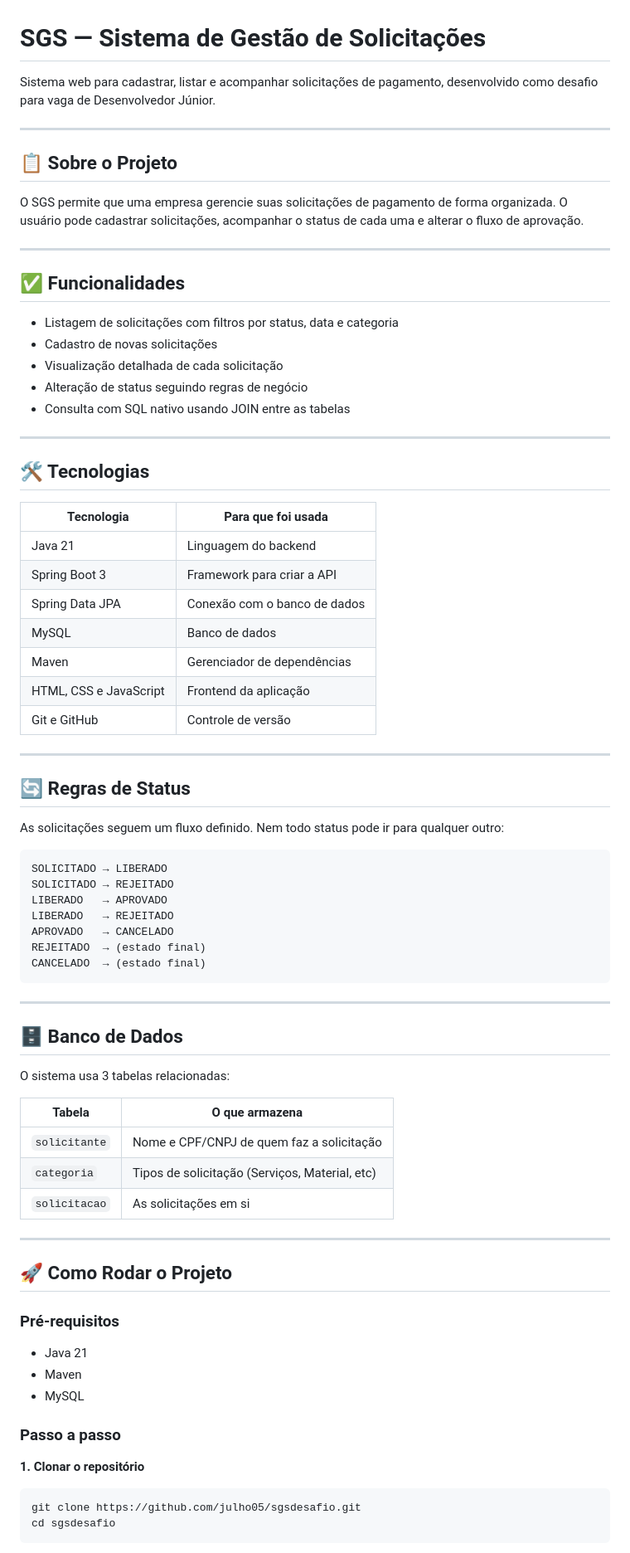
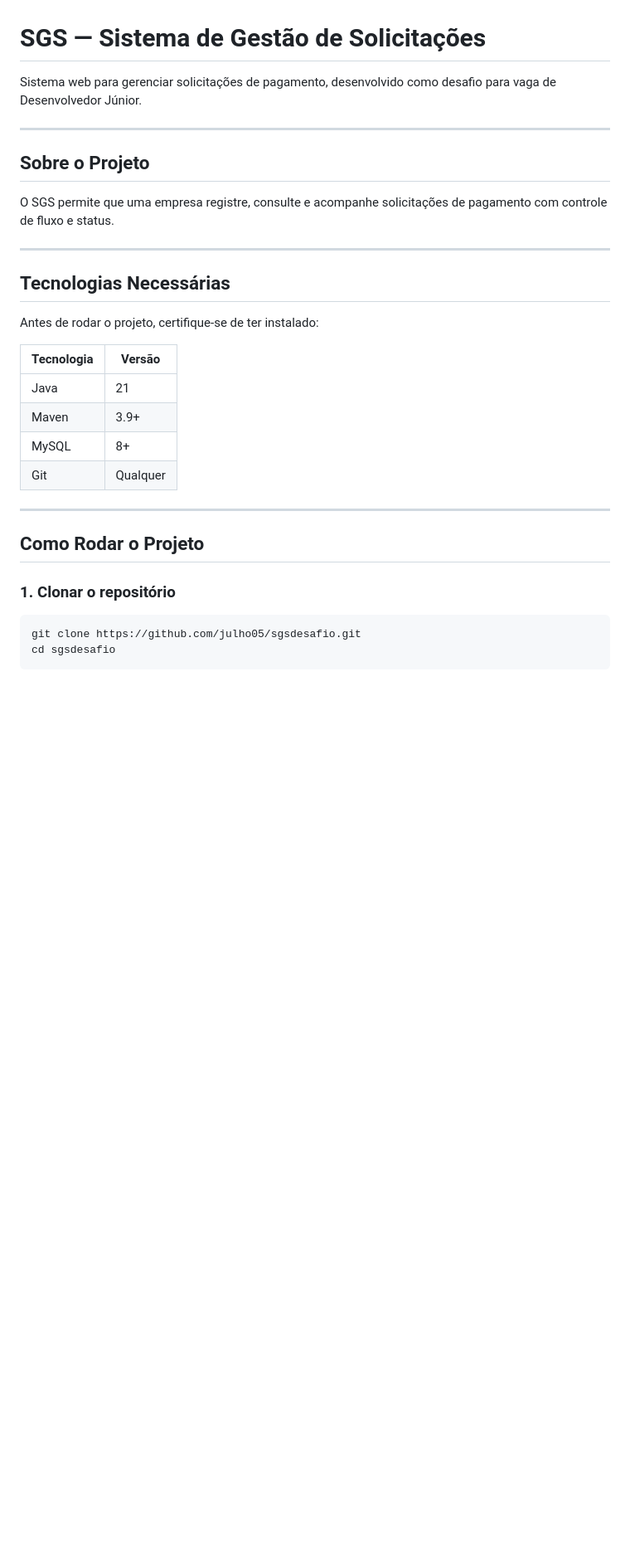
Before and after one commit to julho05/sgsdesafio, a Markdown page: README.md, the part around one of its changes. Shown at 83% size. GitHub-like rendering; blank space fills up the shorter version.

````diff
--- a/README.md
+++ b/README.md
@@ -1,78 +1,32 @@
 # SGS — Sistema de Gestão de Solicitações
 
-Sistema web para cadastrar, listar e acompanhar solicitações de pagamento, desenvolvido como desafio para vaga de Desenvolvedor Júnior.
+Sistema web para gerenciar solicitações de pagamento, desenvolvido como desafio para vaga de Desenvolvedor Júnior.
 
 ---
 
-## 📋 Sobre o Projeto
+## Sobre o Projeto
 
-O SGS permite que uma empresa gerencie suas solicitações de pagamento de forma organizada. O usuário pode cadastrar solicitações, acompanhar o status de cada uma e alterar o fluxo de aprovação.
+O SGS permite que uma empresa registre, consulte e acompanhe solicitações de pagamento com controle de fluxo e status.
 
 ---
 
-## ✅ Funcionalidades
+## Tecnologias Necessárias
 
-- Listagem de solicitações com filtros por status, data e categoria
-- Cadastro de novas solicitações
-- Visualização detalhada de cada solicitação
-- Alteração de status seguindo regras de negócio
-- Consulta com SQL nativo usando JOIN entre as tabelas
+Antes de rodar o projeto, certifique-se de ter instalado:
+
+| Tecnologia | Versão |
+|---|---|
+| Java | 21 |
+| Maven | 3.9+ |
+| MySQL | 8+ |
+| Git | Qualquer |
 
 ---
 
-## 🛠️ Tecnologias
+## Como Rodar o Projeto
 
-| Tecnologia | Para que foi usada |
-|---|---|
-| Java 21 | Linguagem do backend |
-| Spring Boot 3 | Framework para criar a API |
-| Spring Data JPA | Conexão com o banco de dados |
-| MySQL | Banco de dados |
-| Maven | Gerenciador de dependências |
-| HTML, CSS e JavaScript | Frontend da aplicação |
-| Git e GitHub | Controle de versão |
+### 1. Clonar o repositório
 
----
-
-## 🔄 Regras de Status
-
-As solicitações seguem um fluxo definido. Nem todo status pode ir para qualquer outro:
-
-```
-SOLICITADO → LIBERADO
-SOLICITADO → REJEITADO
-LIBERADO   → APROVADO
-LIBERADO   → REJEITADO
-APROVADO   → CANCELADO
-REJEITADO  → (estado final)
-CANCELADO  → (estado final)
-```
-
----
-
-## 🗄️ Banco de Dados
-
-O sistema usa 3 tabelas relacionadas:
-
-| Tabela | O que armazena |
-|---|---|
-| `solicitante` | Nome e CPF/CNPJ de quem faz a solicitação |
-| `categoria` | Tipos de solicitação (Serviços, Material, etc) |
-| `solicitacao` | As solicitações em si |
-
----
-
-## 🚀 Como Rodar o Projeto
-
-### Pré-requisitos
-
-- Java 21
-- Maven
-- MySQL
-
-### Passo a passo
-
-**1. Clonar o repositório**
 ```bash
 git clone https://github.com/julho05/sgsdesafio.git
 cd sgsdesafio
````
Also changed, not shown: other parts of README.md (+52 -34 lines).
